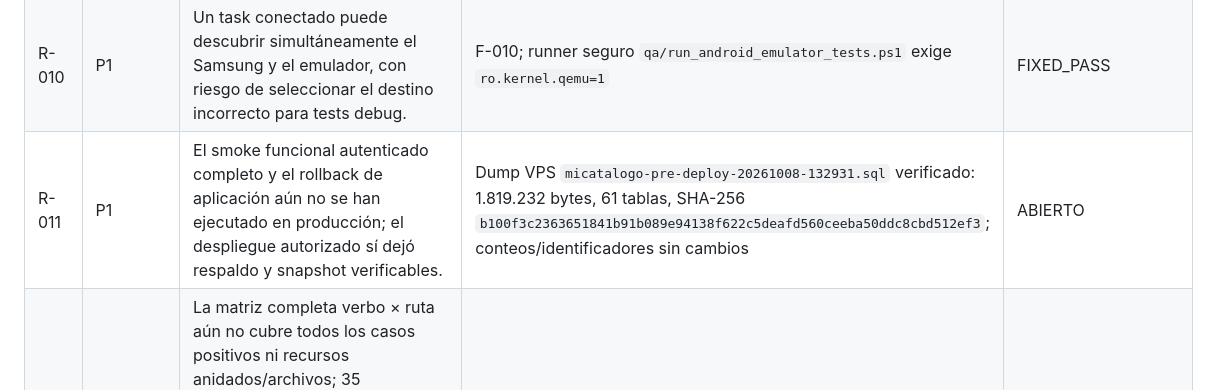
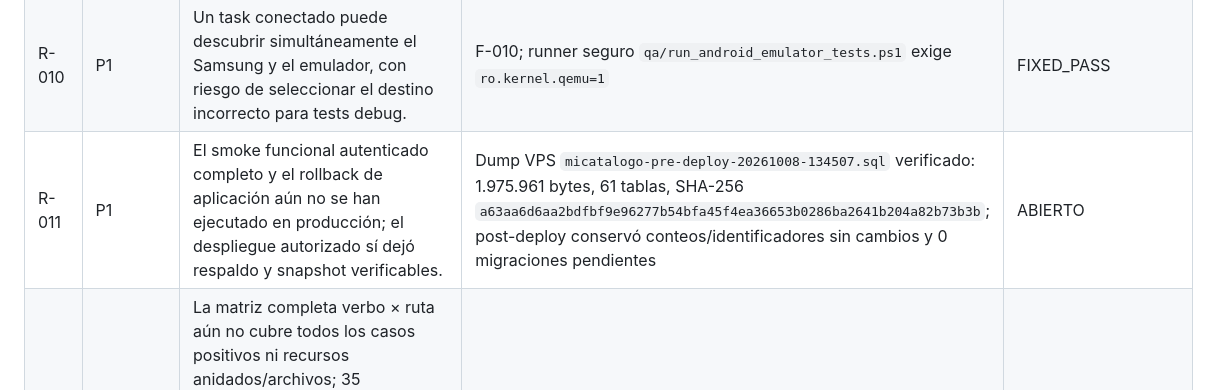
Before and after one commit to wailanbrea/micatalogo, a Markdown page: qa/RISK_REGISTER.md, the part around the change. GitHub-like rendering.

```diff
--- a/qa/RISK_REGISTER.md
+++ b/qa/RISK_REGISTER.md
@@ -12,7 +12,7 @@
 | R-008 | P1 | El harness QA requirió un modo explícito para MariaDB; la cobertura funcional ya está desbloqueada, pero el flujo debe conservar la barrera contra bases no aisladas. | `QA_ALLOW_MYSQL=1` + prefijo `micatalogo_qa_`; suite actual 491/491 PASS | FIXED_PASS |
 | R-009 | P1 | La importación adaptativa y la venta POS offline requieren un servidor de fixtures local aislado para validar red/sesiones sin tocar producción. | `InventoryImportLiveIntegrationTest` 1/1 PASS y `PosSaleLiveIntegrationTest` 2/2 PASS con SQLite temporal, servidor Laravel local y `adb reverse`; confirmación, dos ventas contado, una venta crédito, abono, venta de decant con consumo de ml y replay sin duplicados | FIXED_PASS |
 | R-010 | P1 | Un task conectado puede descubrir simultáneamente el Samsung y el emulador, con riesgo de seleccionar el destino incorrecto para tests debug. | F-010; runner seguro `qa/run_android_emulator_tests.ps1` exige `ro.kernel.qemu=1` | FIXED_PASS |
-| R-011 | P1 | El smoke funcional autenticado completo y el rollback de aplicación aún no se han ejecutado en producción; el despliegue autorizado sí dejó respaldo y snapshot verificables. | Dump VPS `micatalogo-pre-deploy-20261008-132931.sql` verificado: 1.819.232 bytes, 61 tablas, SHA-256 `b100f3c2363651841b91b089e94138f622c5deafd560ceeba50ddc8cbd512ef3`; conteos/identificadores sin cambios | ABIERTO |
+| R-011 | P1 | El smoke funcional autenticado completo y el rollback de aplicación aún no se han ejecutado en producción; el despliegue autorizado sí dejó respaldo y snapshot verificables. | Dump VPS `micatalogo-pre-deploy-20261008-134507.sql` verificado: 1.975.961 bytes, 61 tablas, SHA-256 `a63aa6d6aa2bdfbf9e96277b54bfa45f4ea36653b0286ba2641b204a82b73b3b`; post-deploy conservó conteos/identificadores sin cambios y 0 migraciones pendientes | ABIERTO |
 | R-012 | P1 | La matriz completa verbo × ruta aún no cubre todos los casos positivos ni recursos anidados/archivos; 35 mutaciones JSON de tienda más la actualización administrativa, 59 mutaciones web de tienda y 10 mutaciones administrativas globales ya tienen ejecución de frontera y owner/manager/seller/accountant tienen una jornada operativa positiva mínima. | `RouteActorTenantMatrixTest` + `RouteProtectionInvariantTest` + `OperationalRolePositiveMatrixTest`: 148 assertions de frontera y matriz positiva sobre catálogo/finanzas/clientes/admin, caja, POS, cierre, comisión, revocación, mutaciones, módulos y dos tiendas; el contador está verificado como solo lectura | ABIERTO |
 | R-013 | P2 | El benchmark local del catálogo valida 1.500 productos y cinco lecturas, pero aún no representa latencia de red, caché, dispositivo móvil ni carga concurrente de producción. | `NfrPerformanceTest`: medición puntual p95 276.50 ms SQLite / 278.66 ms MariaDB QA, máximo 17 consultas, pico 78.00/78.00 MB | ABIERTO |
 | R-014 | P1 | La devolución de una venta pagada revierte P&L, inventario y FIFO, pero no define ni registra el movimiento financiero del reembolso. Falta decidir si se devuelve por el mismo método de pago o si queda como crédito/ajuste pendiente. | F-036; `MobileOperationService::refund()` no recibe método de reembolso y `BusinessDashboardService::computeCashFlow()` solo suma pagos/movimientos positivos y salidas existentes | REQUIERE_DECISION |
```
Also changed, not shown: qa/QA_RELEASE_REPORT.md (+1 -0 lines).
